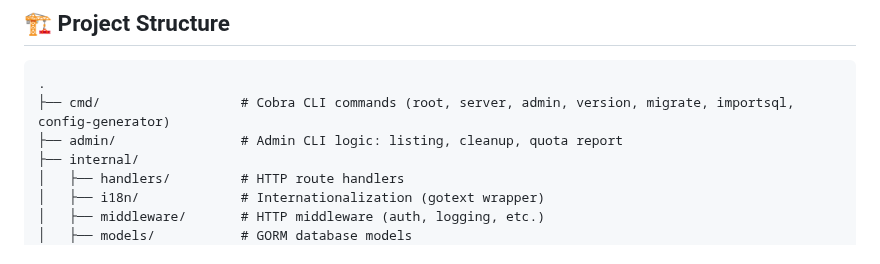
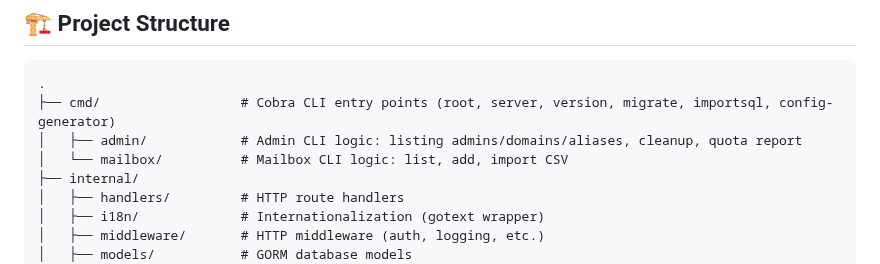
Before and after one commit to jniltinho/go-postfixadmin, a Markdown page: CONTRIBUTING.md, the part around the change. Rendered like a GitHub page.

Commit message:
docs: Update `CONTRIBUTING.md` to reflect the new `cmd/` directory structure, including nested `admin/` and a new `mailbox/` subdirectory.

````diff
--- a/CONTRIBUTING.md
+++ b/CONTRIBUTING.md
@@ -69,8 +69,9 @@ Typical locations:
 
 ```
 .
-├── cmd/                  # Cobra CLI commands (root, server, admin, version, migrate, importsql, config-generator)
-├── admin/                # Admin CLI logic: listing, cleanup, quota report
+├── cmd/                  # Cobra CLI entry points (root, server, version, migrate, importsql, config-generator)
+│   ├── admin/            # Admin CLI logic: listing admins/domains/aliases, cleanup, quota report
+│   └── mailbox/          # Mailbox CLI logic: list, add, import CSV
 ├── internal/
 │   ├── handlers/         # HTTP route handlers
 │   ├── i18n/             # Internationalization (gotext wrapper)
````
